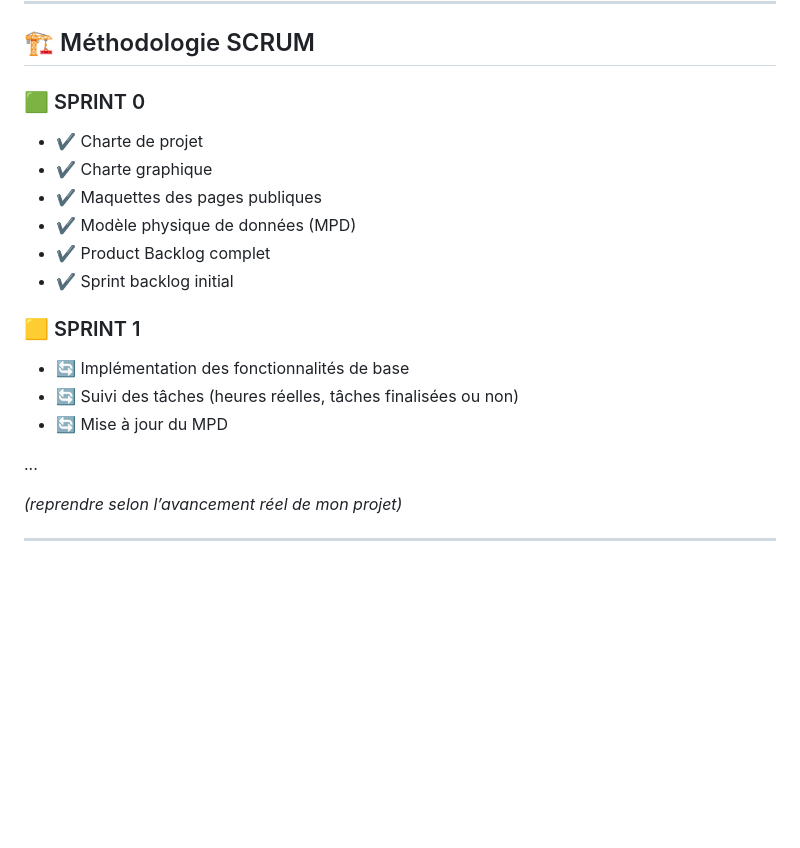
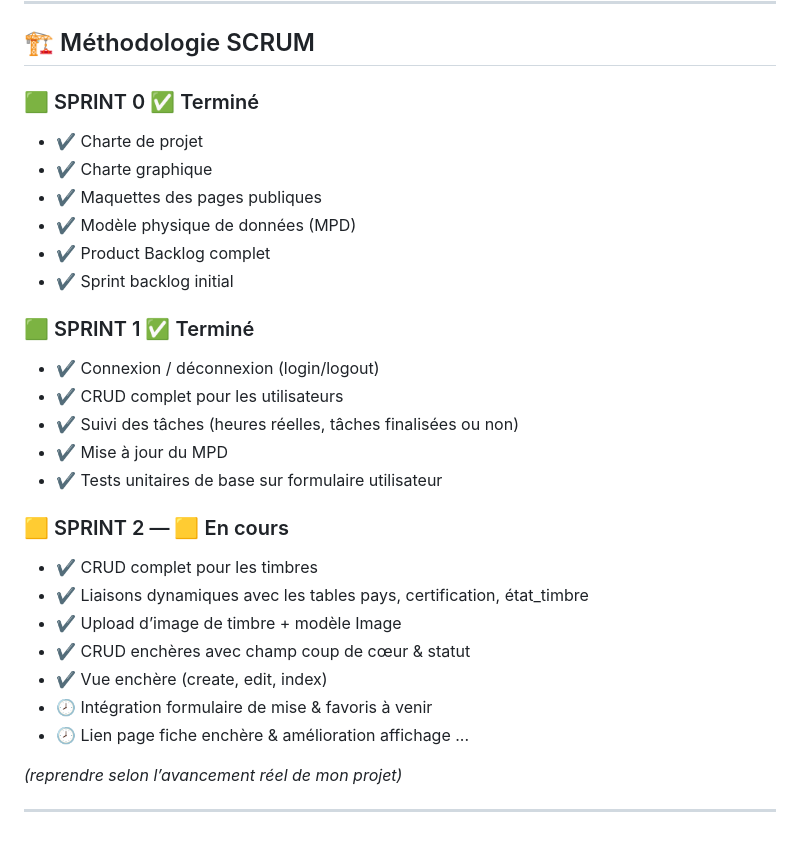
Before and after one commit to Adil-ELAMRANI/stampee, a Markdown page: README.md, the part around the change. Rendered like a GitHub page; blank space fills up the shorter version.

Commit message:
Update README.md mise à jour

```diff
--- a/README.md
+++ b/README.md
@@ -102,7 +102,7 @@ Elle permet aux membres du monde entier de publier et participer à des enchère
 
 ## 🏗️ Méthodologie SCRUM
 
-### 🟩 SPRINT 0
+### 🟩 SPRINT 0 ✅ Terminé
 
 - ✔️ Charte de projet
 - ✔️ Charte graphique
@@ -111,12 +111,21 @@ Elle permet aux membres du monde entier de publier et participer à des enchère
 - ✔️ Product Backlog complet
 - ✔️ Sprint backlog initial
 
-### 🟨 SPRINT 1
+### 🟩 SPRINT 1 ✅ Terminé
+- ✔️ Connexion / déconnexion (login/logout)
+- ✔️ CRUD complet pour les utilisateurs
+- ✔️ Suivi des tâches (heures réelles, tâches finalisées ou non)
+- ✔️ Mise à jour du MPD
+- ✔️ Tests unitaires de base sur formulaire utilisateur
 
-- 🔄 Implémentation des fonctionnalités de base
-- 🔄 Suivi des tâches (heures réelles, tâches finalisées ou non)
-- 🔄 Mise à jour du MPD
-
+### 🟨 SPRINT 2 — 🟨 En cours
+- ✔️ CRUD complet pour les timbres
+- ✔️ Liaisons dynamiques avec les tables pays, certification, état_timbre
+- ✔️ Upload d’image de timbre + modèle Image
+- ✔️ CRUD enchères avec champ coup de cœur & statut
+- ✔️ Vue enchère (create, edit, index)
+- 🕗 Intégration formulaire de mise & favoris à venir
+- 🕗 Lien page fiche enchère & amélioration affichage
 ...
 
 _(reprendre selon l’avancement réel de mon projet)_
```
